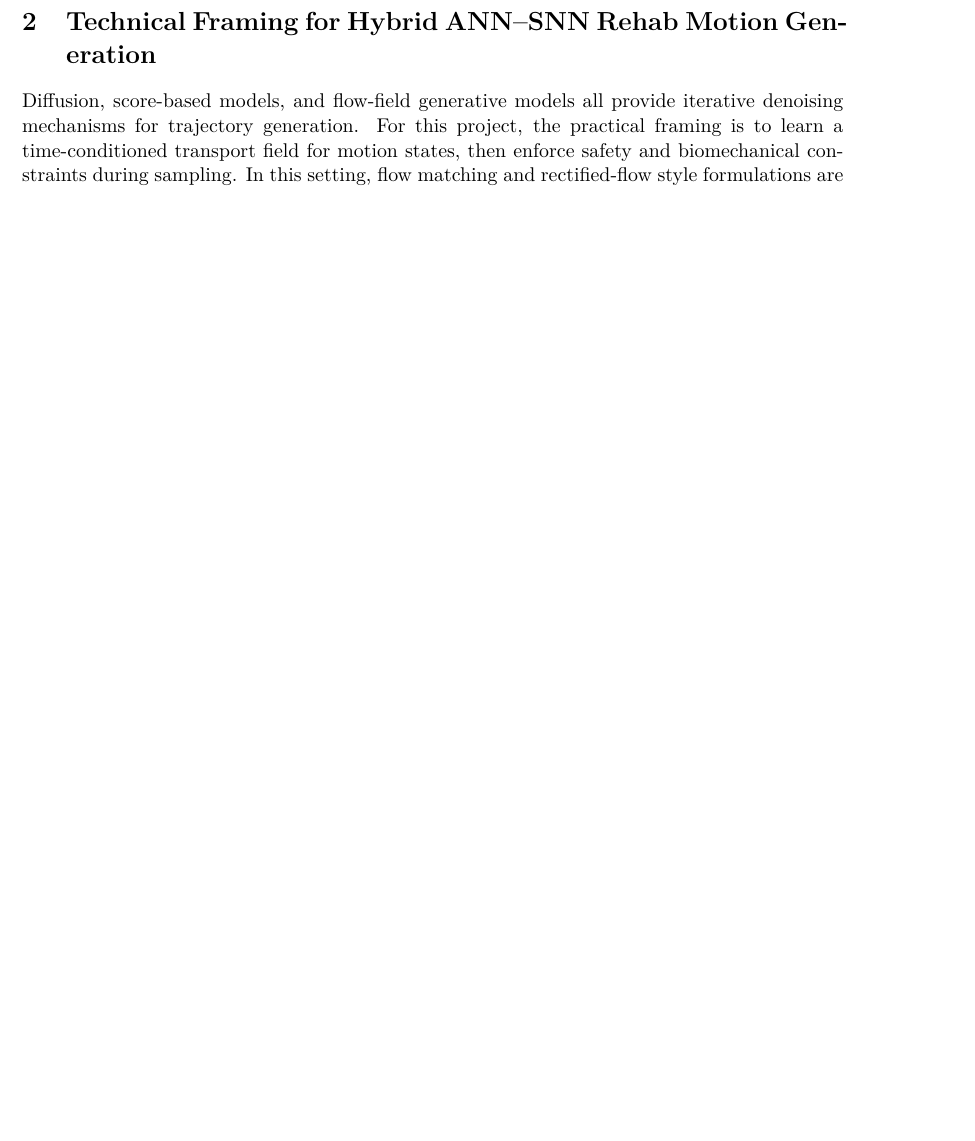
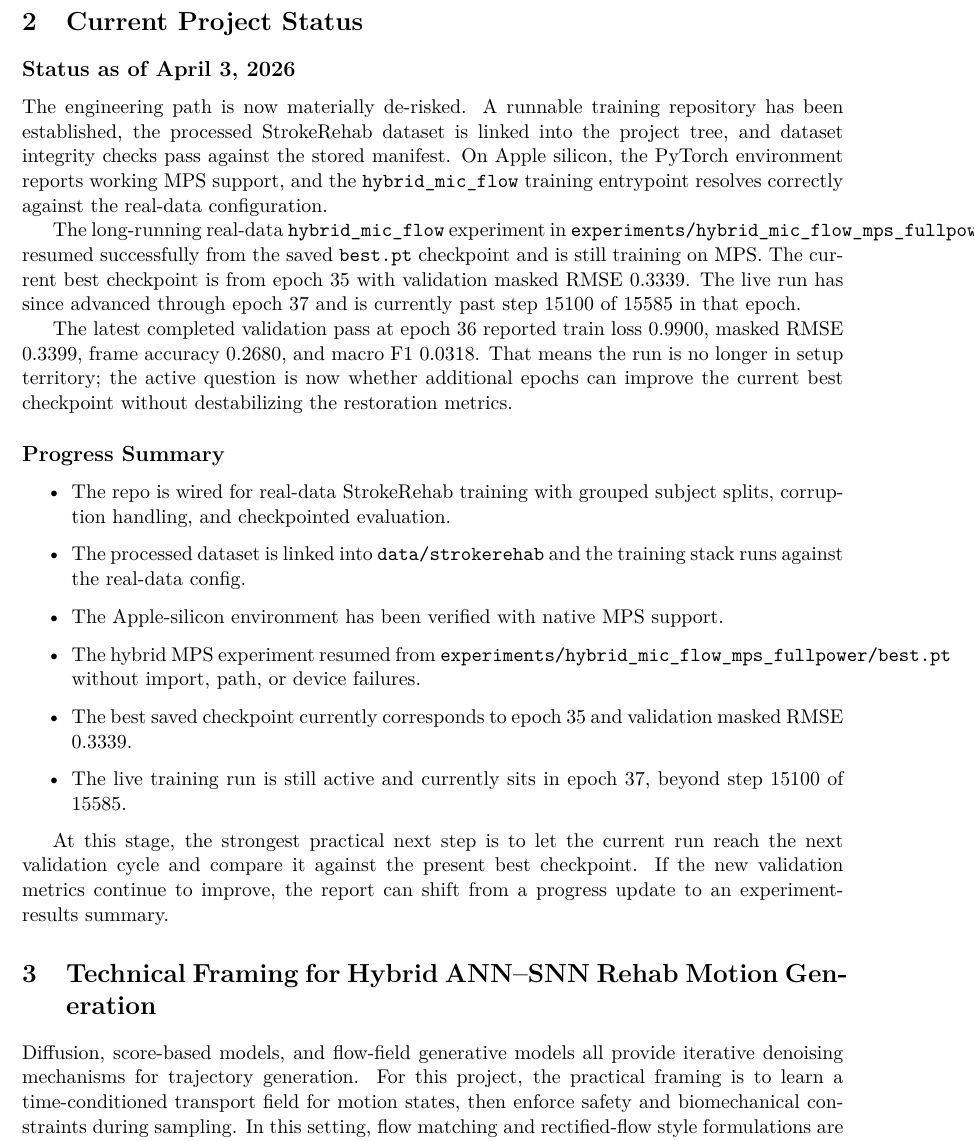
Before and after one commit to Arnie016/rehab-flowmatch, a LaTeX paper (report/main.tex): part of page 2 of 3 before the commit and part of page 2 of 4 after it, cut at the place of the change, the shorter picture padded with empty space. Compiled offline with pdfLaTeX.

Commit message:
Update report with latest training progress

```diff
--- a/report/main.tex
+++ b/report/main.tex
@@ -32,6 +32,26 @@ Low reconstruction loss alone is not enough for rehabilitation use. A model can
   \item Establish reproducible dataset and integrity checks for reliable experimentation.
   \item Evaluate whether hybrid neuromorphic extensions can reduce compute cost without compromising motion safety.
 \end{itemize}
+
+\section{Current Project Status}
+\subsection*{Status as of April 3, 2026}
+The engineering path is now materially de-risked. A runnable training repository has been established, the processed StrokeRehab dataset is linked into the project tree, and dataset integrity checks pass against the stored manifest. On Apple silicon, the PyTorch environment reports working MPS support, and the \texttt{hybrid\_mic\_flow} training entrypoint resolves correctly against the real-data configuration.
+
+The long-running real-data \texttt{hybrid\_mic\_flow} experiment in \texttt{experiments/hybrid\_mic\_flow\_mps\_fullpower} resumed successfully from the saved \texttt{best.pt} checkpoint and is still training on MPS. The current best checkpoint is from epoch 35 with validation masked RMSE 0.3339. The live run has since advanced through epoch 37 and is currently past step 15100 of 15585 in that epoch.
+
+The latest completed validation pass at epoch 36 reported train loss 0.9900, masked RMSE 0.3399, frame accuracy 0.2680, and macro F1 0.0318. That means the run is no longer in setup territory; the active question is now whether additional epochs can improve the current best checkpoint without destabilizing the restoration metrics.
+
+\subsection*{Progress Summary}
+\begin{itemize}
+  \item The repo is wired for real-data StrokeRehab training with grouped subject splits, corruption handling, and checkpointed evaluation.
+  \item The processed dataset is linked into \texttt{data/strokerehab} and the training stack runs against the real-data config.
+  \item The Apple-silicon environment has been verified with native MPS support.
+  \item The hybrid MPS experiment resumed from \texttt{experiments/hybrid\_mic\_flow\_mps\_fullpower/best.pt} without import, path, or device failures.
+  \item The best saved checkpoint currently corresponds to epoch 35 and validation masked RMSE 0.3339.
+  \item The live training run is still active and currently sits in epoch 37, beyond step 15100 of 15585.
+\end{itemize}
+
+At this stage, the strongest practical next step is to let the current run reach the next validation cycle and compare it against the present best checkpoint. If the new validation metrics continue to improve, the report can shift from a progress update to an experiment-results summary.
 
 \section{Technical Framing for Hybrid ANN--SNN Rehab Motion Generation}
 Diffusion, score-based models, and flow-field generative models all provide iterative denoising mechanisms for trajectory generation. For this project, the practical framing is to learn a time-conditioned transport field for motion states, then enforce safety and biomechanical constraints during sampling. In this setting, flow matching and rectified-flow style formulations are attractive because they can reduce sampling cost while preserving high-quality generation.
```
